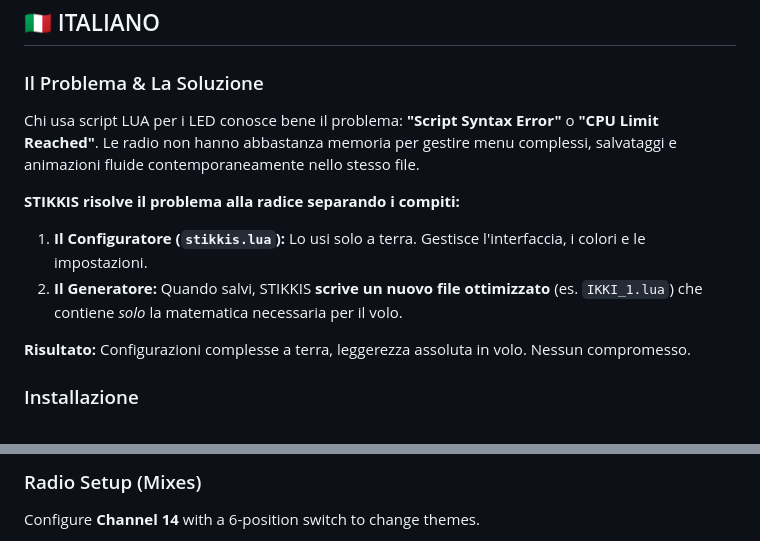
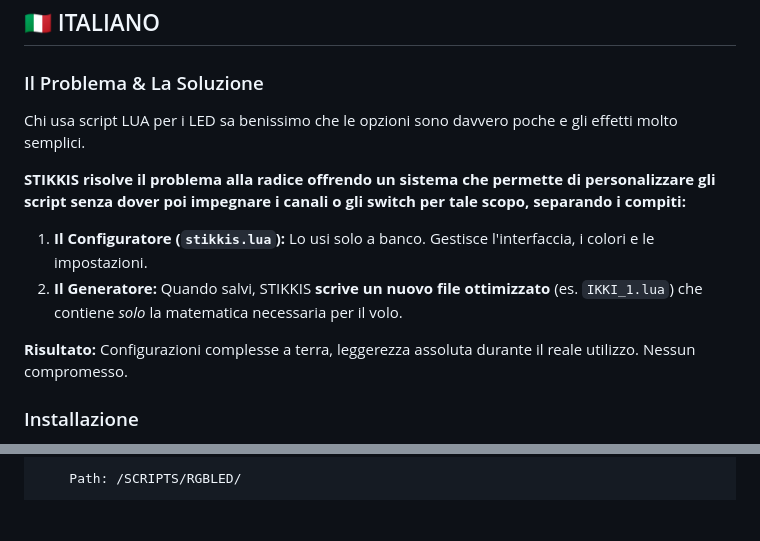
Before and after one commit to IKKI-FPV/stikki, a Markdown page: README.md, 2 parts joined by grey strips. GitHub-like rendering; blank space fills up the shorter version.

```diff
--- a/README.md
+++ b/README.md
@@ -10,14 +10,13 @@
 ## 🇮🇹 ITALIANO
 
 ### Il Problema & La Soluzione
-Chi usa script LUA per i LED conosce bene il problema: **"Script Syntax Error"** o **"CPU Limit Reached"**.
-Le radio non hanno abbastanza memoria per gestire menu complessi, salvataggi e animazioni fluide contemporaneamente nello stesso file.
+Chi usa script LUA per i LED sa benissimo che le opzioni sono davvero poche e gli effetti molto semplici.
 
-**STIKKIS risolve il problema alla radice separando i compiti:**
-1.  **Il Configuratore (`stikkis.lua`):** Lo usi solo a terra. Gestisce l'interfaccia, i colori e le impostazioni.
+**STIKKIS risolve il problema alla radice offrendo un sistema che permette di personalizzare gli script senza dover poi impegnare i canali o gli switch per tale scopo, separando i compiti:**
+1.  **Il Configuratore (`stikkis.lua`):** Lo usi solo a banco. Gestisce l'interfaccia, i colori e le impostazioni.
 2.  **Il Generatore:** Quando salvi, STIKKIS **scrive un nuovo file ottimizzato** (es. `IKKI_1.lua`) che contiene *solo* la matematica necessaria per il volo.
 
-**Risultato:** Configurazioni complesse a terra, leggerezza assoluta in volo. Nessun compromesso.
+**Risultato:** Configurazioni complesse a terra, leggerezza assoluta durante il reale utilizzo. Nessun compromesso.
 
 ### Installazione
 1.  Copia il file `stikkis.lua` nella cartella `/SCRIPTS/` della SD (o nella cartella che preferisci per lanciarlo).
@@ -89,4 +77,3 @@ To allow the S1 and S2 knobs to control effect parameters, you must enable them
 
-### Radio Setup (Mixes)
-Configure **Channel 14** with a 6-position switch to change themes.
+        Path: /SCRIPTS/RGBLED/
 
```
Also changed, not shown: other parts of README.md (+52 -36 lines).
